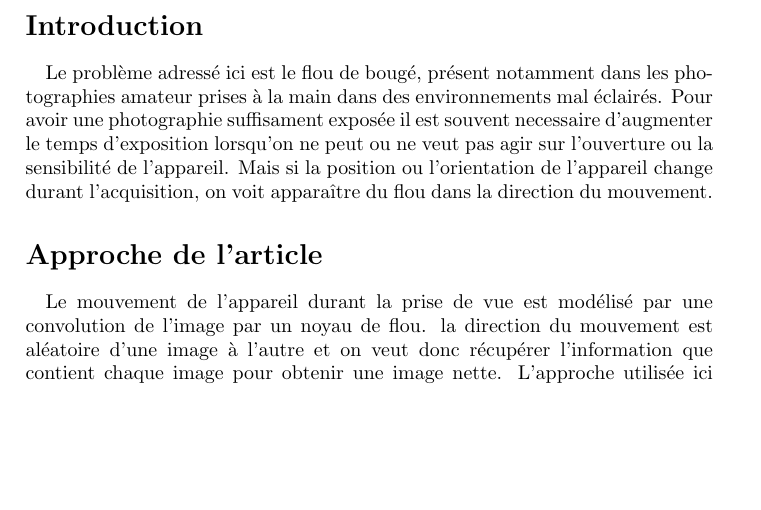
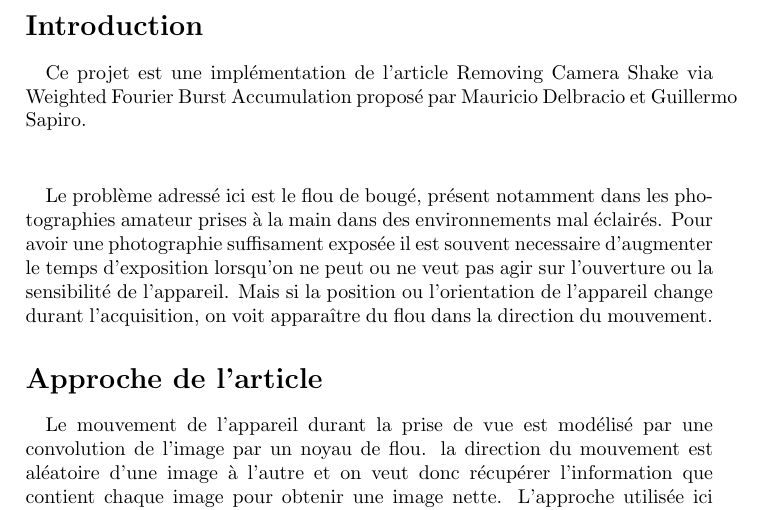
Before and after one commit to sofsoo1995/removing-camera-shake, a LaTeX document (rapport/Rapport_removing_cam_shake.tex): part of page 2 of 6, cut so that both start at the same text, the shorter picture padded with empty space. Compiled offline with pdfLaTeX.

Commit message:
modif Readme et intro rapport

```diff
--- a/rapport/Rapport_removing_cam_shake.tex
+++ b/rapport/Rapport_removing_cam_shake.tex
@@ -22,6 +22,11 @@ Removing Camera Shake via Weighted Fourier Burst Accumulation}
 
 % 1st page, résumé de l'article
 \section{Introduction}
+\paragraph{}
+Ce projet est une implémentation de l'article Removing Camera Shake via Weighted Fourier Burst Accumulation
+proposé par Mauricio Delbracio et Guillermo Sapiro. \\
+
+
 \paragraph{}
 Le problème adressé ici est le flou de bougé, présent notamment dans les photographies
 amateur prises à la main dans des environnements mal éclairés. Pour avoir une photographie
```
Also changed, not shown: README.md.
